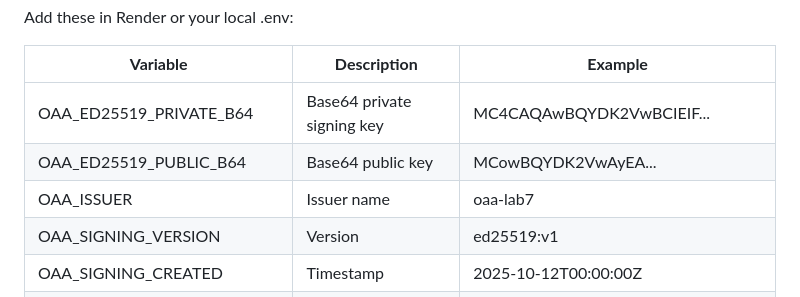
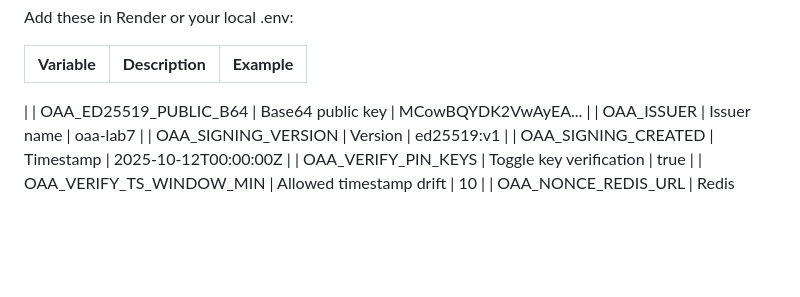
Before and after one commit to kaizencycle/lab7-proof, a Markdown page: README.md, the part around the change. Drawn GitHub-style; blank space fills up the shorter version.

```diff
--- a/README.md
+++ b/README.md
@@ -117,7 +117,7 @@ Add these in Render or your local .env:
 
 | **Variable** | **Description** | **Example** |
 |--------------|-----------------|-------------|
-| OAA_ED25519_PRIVATE_B64 | Base64 private signing key | MC4CAQAwBQYDK2VwBCIEIF... |
+|
 | OAA_ED25519_PUBLIC_B64 | Base64 public key | MCowBQYDK2VwAyEA... |
 | OAA_ISSUER | Issuer name | oaa-lab7 |
 | OAA_SIGNING_VERSION | Version | ed25519:v1 |
```
